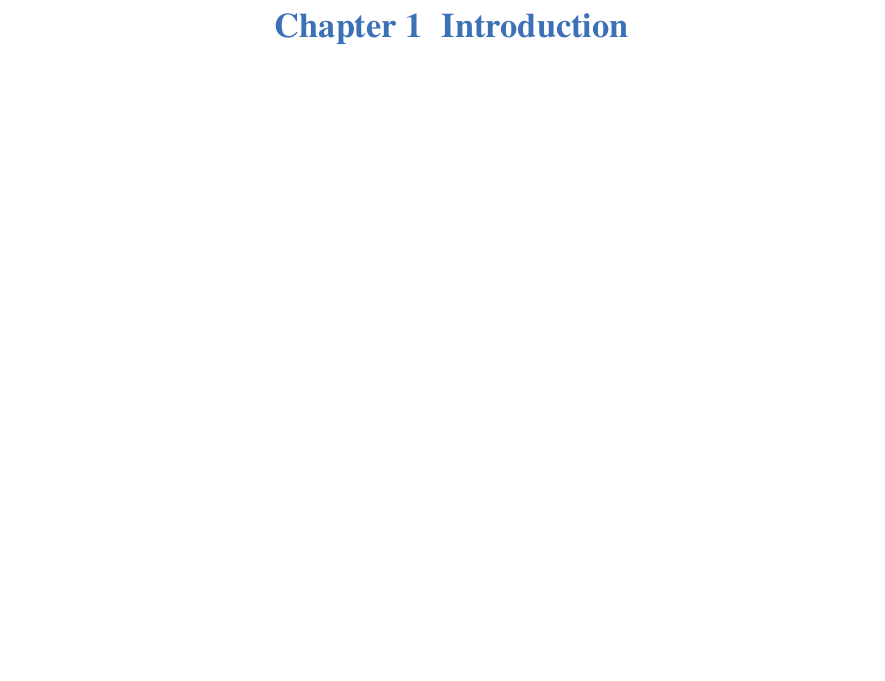
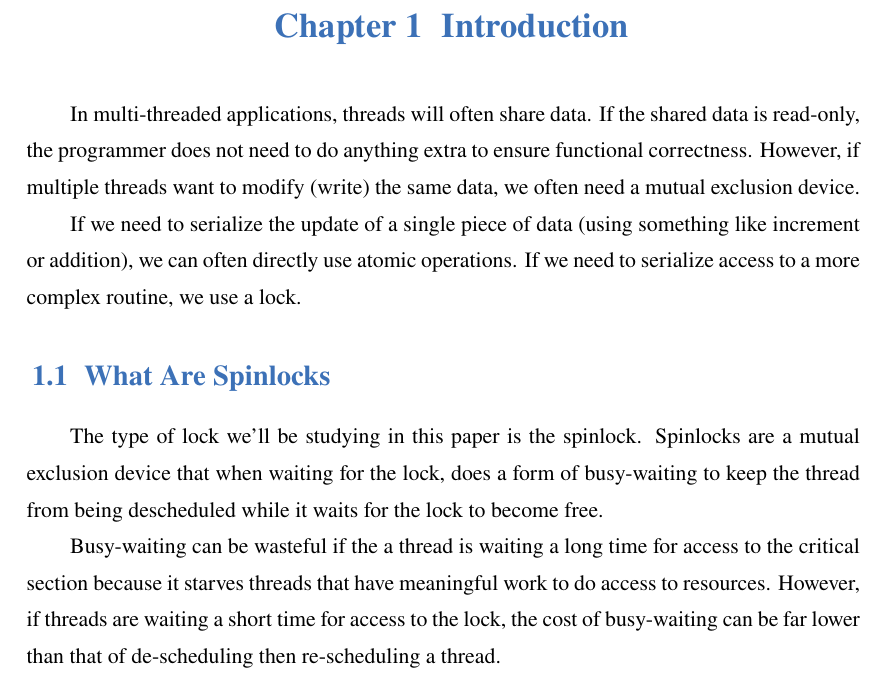
Before and after one commit to Open-Arch-Group/spinlock_tutorial, a LaTeX book (book.tex): part of page 3 of 11, cut so that both start at the same text, the shorter picture padded with empty space. Compiled offline with XeLaTeX; a missing font is replaced by an installed copy or a similar font.

Commit message:
add some initial text to spinlocks

```diff
--- a/book.tex
+++ b/book.tex
@@ -25,6 +25,16 @@
 
 \chapter{Introduction}
 
+In multi-threaded applications, threads will often share data. If the shared data is read-only, the programmer does not need to do anything extra to ensure functional correctness. However, if multiple threads want to modify (write) the same data, we often need a mutual exclusion device.
+
+If we need to serialize the update of a single piece of data (using something like increment or addition), we can often directly use atomic operations. If we need to serialize access to a more complex routine, we use a lock.
+
+\section{What Are Spinlocks}
+
+The type of lock we'll be studying in this paper is the spinlock. Spinlocks are a mutual exclusion device that when waiting for the lock, does a form of busy-waiting to keep the thread from being descheduled while it waits for the lock to become free.
+
+Busy-waiting can be wasteful if the a thread is waiting a long time for access to the critical section because it starves threads that have meaningful work to do access to resources. However, if threads are waiting a short time for access to the lock, the cost of busy-waiting can be far lower than that of de-scheduling then re-scheduling a thread.
+
 \chapter{Baseline}
 
 \chapter{Spinning Locally}
```
